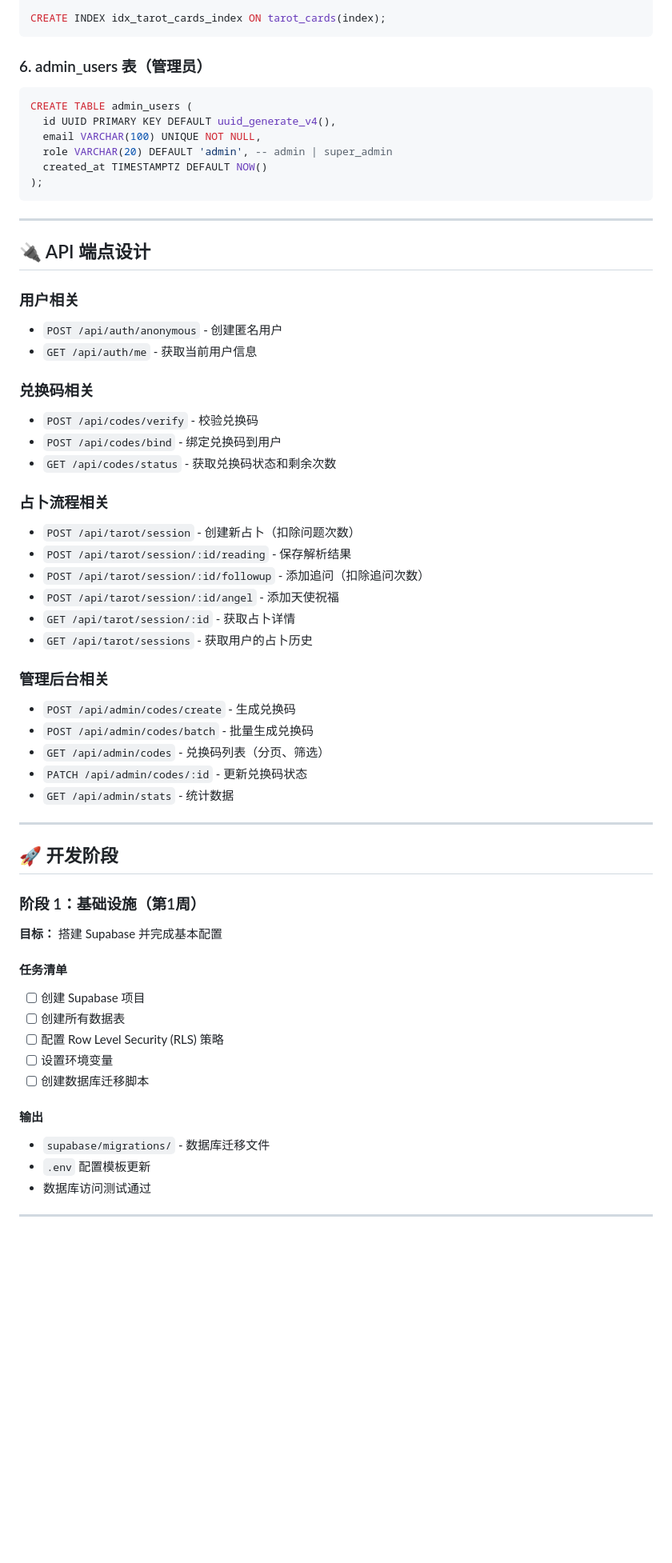
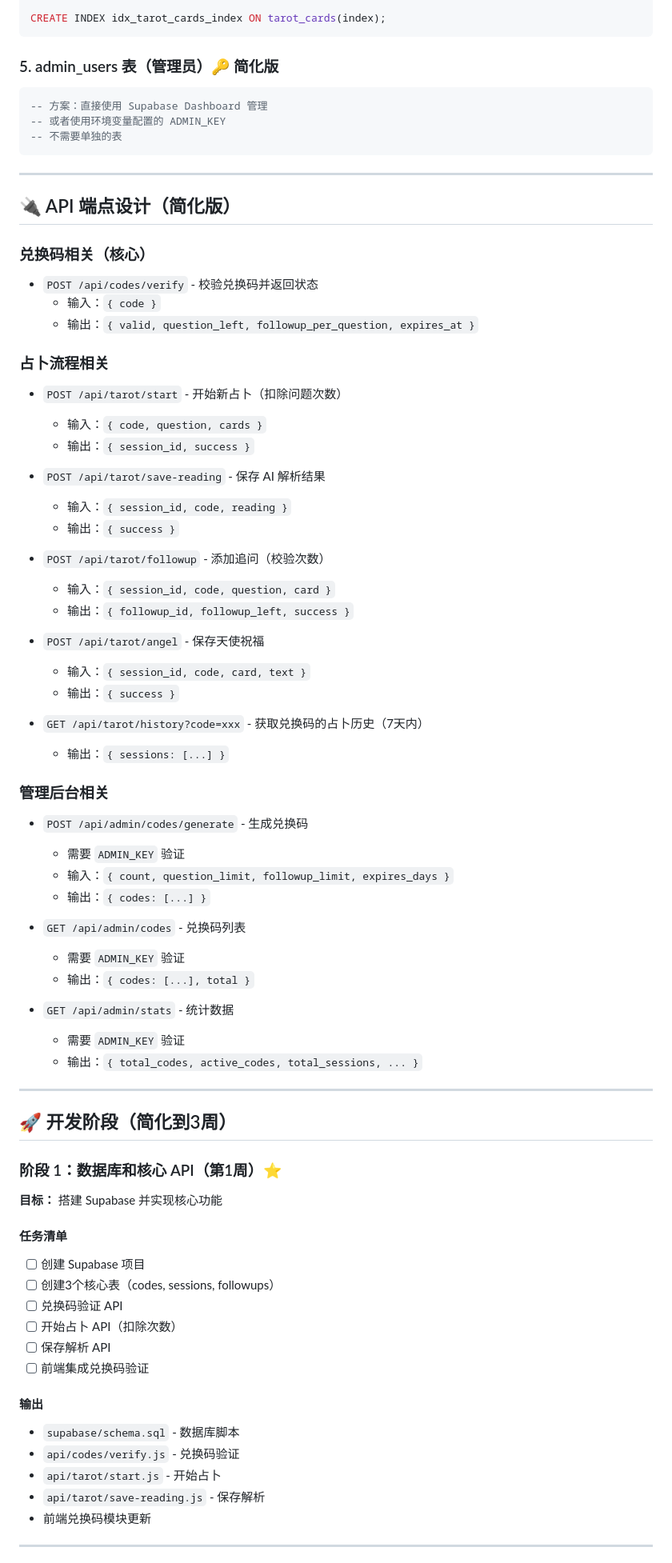
Before and after one commit to loyo-sun/juzi-tarot-web, a Markdown page: BACKEND-PLAN.md, the part around one of its changes. Shown at 80% size. GitHub-like rendering; blank space fills up the shorter version.

````diff
--- a/BACKEND-PLAN.md
+++ b/BACKEND-PLAN.md
@@ -149,62 +133,77 @@ CREATE TABLE tarot_cards (
 CREATE INDEX idx_tarot_cards_index ON tarot_cards(index);
 ```
 
-### 6. admin_users 表（管理员）
+### 5. admin_users 表（管理员）🔑 简化版
 ```sql
-CREATE TABLE admin_users (
-  id UUID PRIMARY KEY DEFAULT uuid_generate_v4(),
-  email VARCHAR(100) UNIQUE NOT NULL,
-  role VARCHAR(20) DEFAULT 'admin', -- admin | super_admin
-  created_at TIMESTAMPTZ DEFAULT NOW()
-);
+-- 方案：直接使用 Supabase Dashboard 管理
+-- 或者使用环境变量配置的 ADMIN_KEY
+-- 不需要单独的表
 ```
 
 ---
 
-## 🔌 API 端点设计
+## 🔌 API 端点设计（简化版）
 
-### 用户相关
-- `POST /api/auth/anonymous` - 创建匿名用户
-- `GET /api/auth/me` - 获取当前用户信息
-
-### 兑换码相关
-- `POST /api/codes/verify` - 校验兑换码
-- `POST /api/codes/bind` - 绑定兑换码到用户
-- `GET /api/codes/status` - 获取兑换码状态和剩余次数
+### 兑换码相关（核心）
+- `POST /api/codes/verify` - 校验兑换码并返回状态
+  - 输入：`{ code }`
+  - 输出：`{ valid, question_left, followup_per_question, expires_at }`
 
 ### 占卜流程相关
-- `POST /api/tarot/session` - 创建新占卜（扣除问题次数）
-- `POST /api/tarot/session/:id/reading` - 保存解析结果
-- `POST /api/tarot/session/:id/followup` - 添加追问（扣除追问次数）
-- `POST /api/tarot/session/:id/angel` - 添加天使祝福
-- `GET /api/tarot/session/:id` - 获取占卜详情
-- `GET /api/tarot/sessions` - 获取用户的占卜历史
+- `POST /api/tarot/start` - 开始新占卜（扣除问题次数）
+  - 输入：`{ code, question, cards }`
+  - 输出：`{ session_id, success }`
+
+- `POST /api/tarot/save-reading` - 保存 AI 解析结果
+  - 输入：`{ session_id, code, reading }`
+  - 输出：`{ success }`
+
+- `POST /api/tarot/followup` - 添加追问（校验次数）
+  - 输入：`{ session_id, code, question, card }`
+  - 输出：`{ followup_id, followup_left, success }`
+
+- `POST /api/tarot/angel` - 保存天使祝福
+  - 输入：`{ session_id, code, card, text }`
+  - 输出：`{ success }`
+
+- `GET /api/tarot/history?code=xxx` - 获取兑换码的占卜历史（7天内）
+  - 输出：`{ sessions: [...] }`
 
 ### 管理后台相关
-- `POST /api/admin/codes/create` - 生成兑换码
-- `POST /api/admin/codes/batch` - 批量生成兑换码
-- `GET /api/admin/codes` - 兑换码列表（分页、筛选）
-- `PATCH /api/admin/codes/:id` - 更新兑换码状态
+- `POST /api/admin/codes/generate` - 生成兑换码
+  - 需要 `ADMIN_KEY` 验证
+  - 输入：`{ count, question_limit, followup_limit, expires_days }`
+  - 输出：`{ codes: [...] }`
+
+- `GET /api/admin/codes` - 兑换码列表
+  - 需要 `ADMIN_KEY` 验证
+  - 输出：`{ codes: [...], total }`
+
 - `GET /api/admin/stats` - 统计数据
+  - 需要 `ADMIN_KEY` 验证
+  - 输出：`{ total_codes, active_codes, total_sessions, ... }`
 
 ---
 
-## 🚀 开发阶段
+## 🚀 开发阶段（简化到3周）
 
-### 阶段 1：基础设施（第1周）
-**目标：** 搭建 Supabase 并完成基本配置
+### 阶段 1：数据库和核心 API（第1周）⭐️
+**目标：** 搭建 Supabase 并实现核心功能
 
 #### 任务清单
 - [ ] 创建 Supabase 项目
-- [ ] 创建所有数据表
-- [ ] 配置 Row Level Security (RLS) 策略
-- [ ] 设置环境变量
-- [ ] 创建数据库迁移脚本
+- [ ] 创建3个核心表（codes, sessions, followups）
+- [ ] 兑换码验证 API
+- [ ] 开始占卜 API（扣除次数）
+- [ ] 保存解析 API
+- [ ] 前端集成兑换码验证
 
 #### 输出
-- `supabase/migrations/` - 数据库迁移文件
-- `.env` 配置模板更新
-- 数据库访问测试通过
+- `supabase/schema.sql` - 数据库脚本
+- `api/codes/verify.js` - 兑换码验证
+- `api/tarot/start.js` - 开始占卜
+- `api/tarot/save-reading.js` - 保存解析
+- 前端兑换码模块更新
 
 ---
 
````
Also changed, not shown: other parts of BACKEND-PLAN.md (+129 -185 lines).
